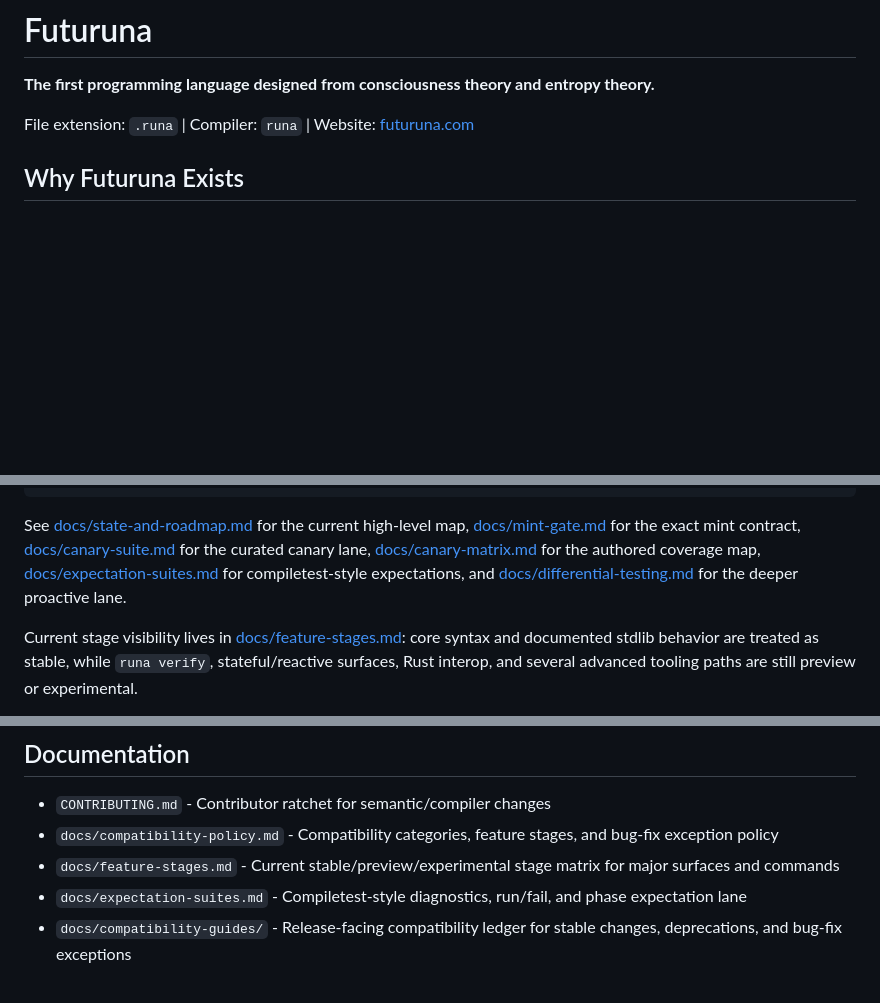
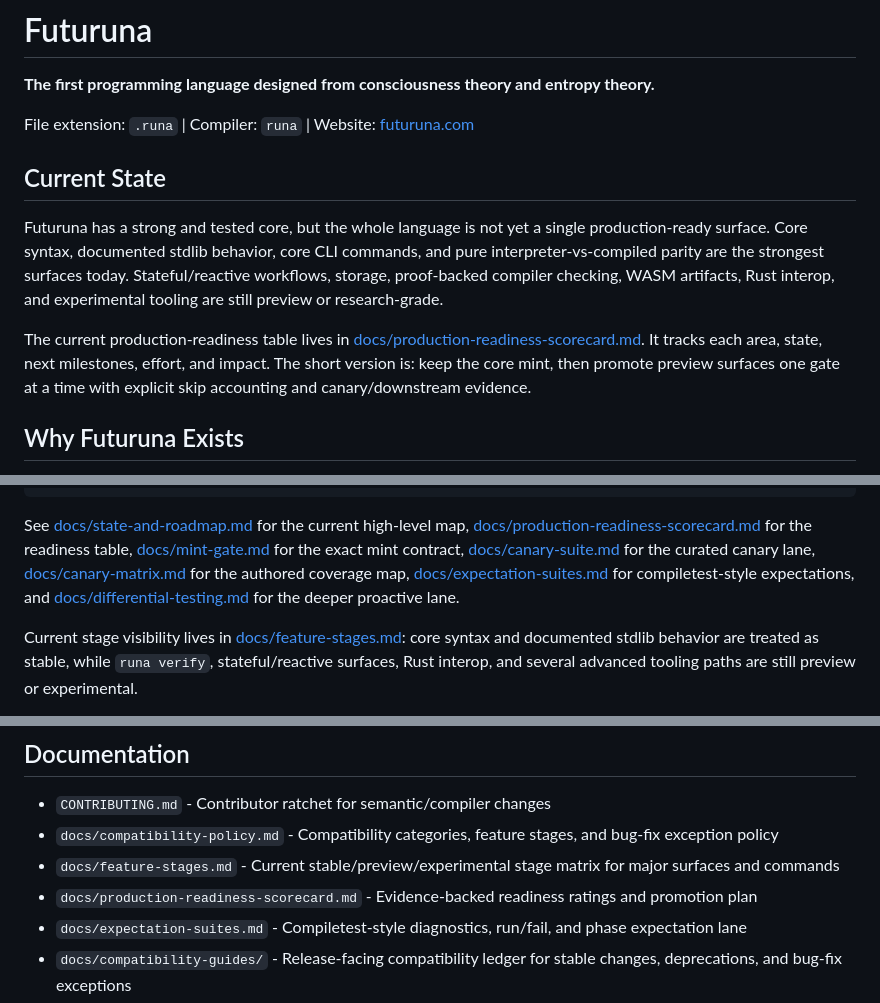
Before and after one commit to Futuruna/futuruna, a Markdown page: README.md, 3 parts joined by grey strips. GitHub-like rendering; blank space fills up the shorter version.

Commit message:
Add production readiness scorecard

````diff
--- a/README.md
+++ b/README.md
@@ -3,6 +3,21 @@
 **The first programming language designed from consciousness theory and entropy theory.**
 
 File extension: `.runa` | Compiler: `runa` | Website: [futuruna.com](https://futuruna.com)
+
+## Current State
+
+Futuruna has a strong and tested core, but the whole language is not yet a
+single production-ready surface. Core syntax, documented stdlib behavior, core
+CLI commands, and pure interpreter-vs-compiled parity are the strongest
+surfaces today. Stateful/reactive workflows, storage, proof-backed compiler
+checking, WASM artifacts, Rust interop, and
+experimental tooling are still preview or research-grade.
+
+The current production-readiness table lives in
+[docs/production-readiness-scorecard.md](docs/production-readiness-scorecard.md).
+It tracks each area, state, next milestones, effort, and impact. The short
+version is: keep the core mint, then promote preview surfaces one gate at a
+time with explicit skip accounting and canary/downstream evidence.
 
 ## Why Futuruna Exists
 
@@ -96,7 +111,7 @@ runa stress-gen 100 --seed 42 --save-failures /tmp/futuruna-diff
 ./scripts/differential.sh   # Reproducible differential and generative lane
 ```
 
-See [docs/state-and-roadmap.md](docs/state-and-roadmap.md) for the current high-level map, [docs/mint-gate.md](docs/mint-gate.md) for the exact mint contract, [docs/canary-suite.md](docs/canary-suite.md) for the curated canary lane, [docs/canary-matrix.md](docs/canary-matrix.md) for the authored coverage map, [docs/expectation-suites.md](docs/expectation-suites.md) for compiletest-style expectations, and [docs/differential-testing.md](docs/differential-testing.md) for the deeper proactive lane.
+See [docs/state-and-roadmap.md](docs/state-and-roadmap.md) for the current high-level map, [docs/production-readiness-scorecard.md](docs/production-readiness-scorecard.md) for the readiness table, [docs/mint-gate.md](docs/mint-gate.md) for the exact mint contract, [docs/canary-suite.md](docs/canary-suite.md) for the curated canary lane, [docs/canary-matrix.md](docs/canary-matrix.md) for the authored coverage map, [docs/expectation-suites.md](docs/expectation-suites.md) for compiletest-style expectations, and [docs/differential-testing.md](docs/differential-testing.md) for the deeper proactive lane.
 
 Current stage visibility lives in [docs/feature-stages.md](docs/feature-stages.md): core syntax and documented stdlib behavior are treated as stable, while `runa verify`, stateful/reactive surfaces, Rust interop, and several advanced tooling paths are still preview or experimental.
 
@@ -140,6 +155,7 @@ See `editors/vscode/` for syntax highlighting and the Futuruna Axes color theme.
 - `CONTRIBUTING.md` - Contributor ratchet for semantic/compiler changes
 - `docs/compatibility-policy.md` - Compatibility categories, feature stages, and bug-fix exception policy
 - `docs/feature-stages.md` - Current stable/preview/experimental stage matrix for major surfaces and commands
+- `docs/production-readiness-scorecard.md` - Evidence-backed readiness ratings and promotion plan
 - `docs/expectation-suites.md` - Compiletest-style diagnostics, run/fail, and phase expectation lane
 - `docs/compatibility-guides/` - Release-facing compatibility ledger for stable changes, deprecations, and bug-fix exceptions
 - `docs/state-and-roadmap.md` - Where Futuruna stands now and the next three milestones
````
Also changed, not shown: docs/production-readiness-scorecard.md (added, +141 -0 lines), docs/state-and-roadmap.md (+1 -0 lines).
